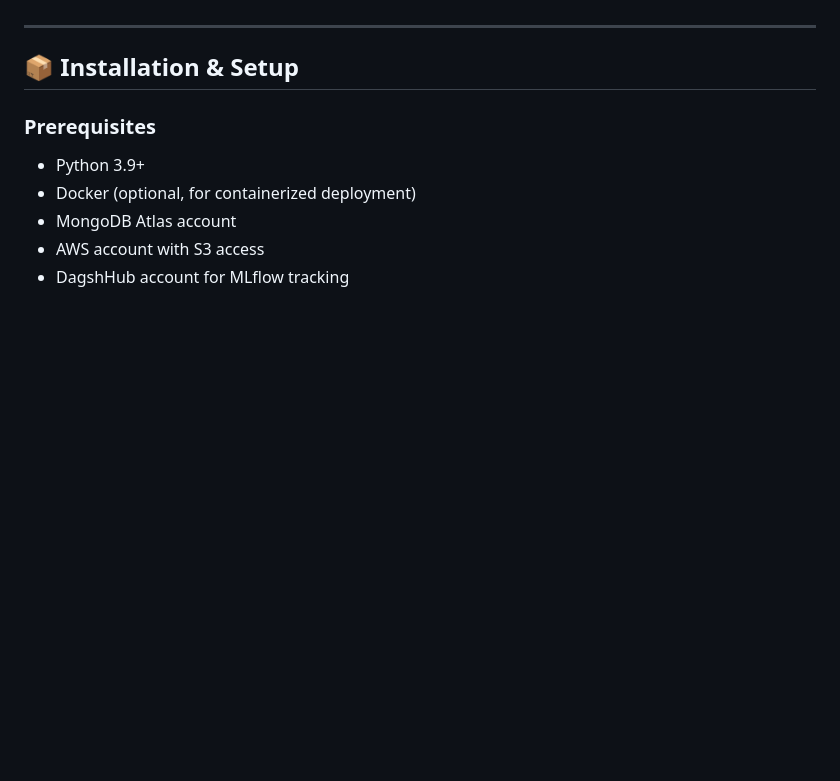
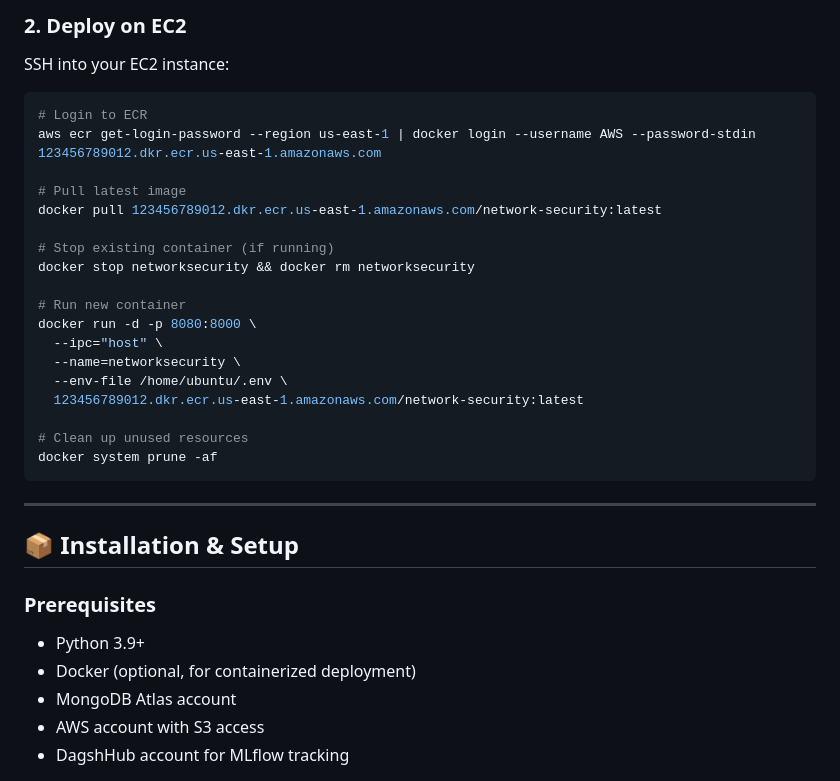
Before and after one commit to hasan-raza-01/Network-Security, a Markdown page: README.md, the part around one of its changes. GitHub-like rendering; blank space fills up the shorter version.

````diff
--- a/README.md
+++ b/README.md
@@ -141,3 +281,28 @@ Dockerfile for seamless local or cloud deployment with all dependencies packaged
+### 2. Deploy on EC2
+
+SSH into your EC2 instance:
+
+```bash
+# Login to ECR
+aws ecr get-login-password --region us-east-1 | docker login --username AWS --password-stdin 123456789012.dkr.ecr.us-east-1.amazonaws.com
+
+# Pull latest image
+docker pull 123456789012.dkr.ecr.us-east-1.amazonaws.com/network-security:latest
+
+# Stop existing container (if running)
+docker stop networksecurity && docker rm networksecurity
+
+# Run new container
+docker run -d -p 8080:8000 \
+  --ipc="host" \
+  --name=networksecurity \
+  --env-file /home/ubuntu/.env \
+  123456789012.dkr.ecr.us-east-1.amazonaws.com/network-security:latest
+
+# Clean up unused resources
+docker system prune -af
+```
+
 
 ***
 
````
Also changed, not shown: other parts of README.md (+145 -5 lines).
